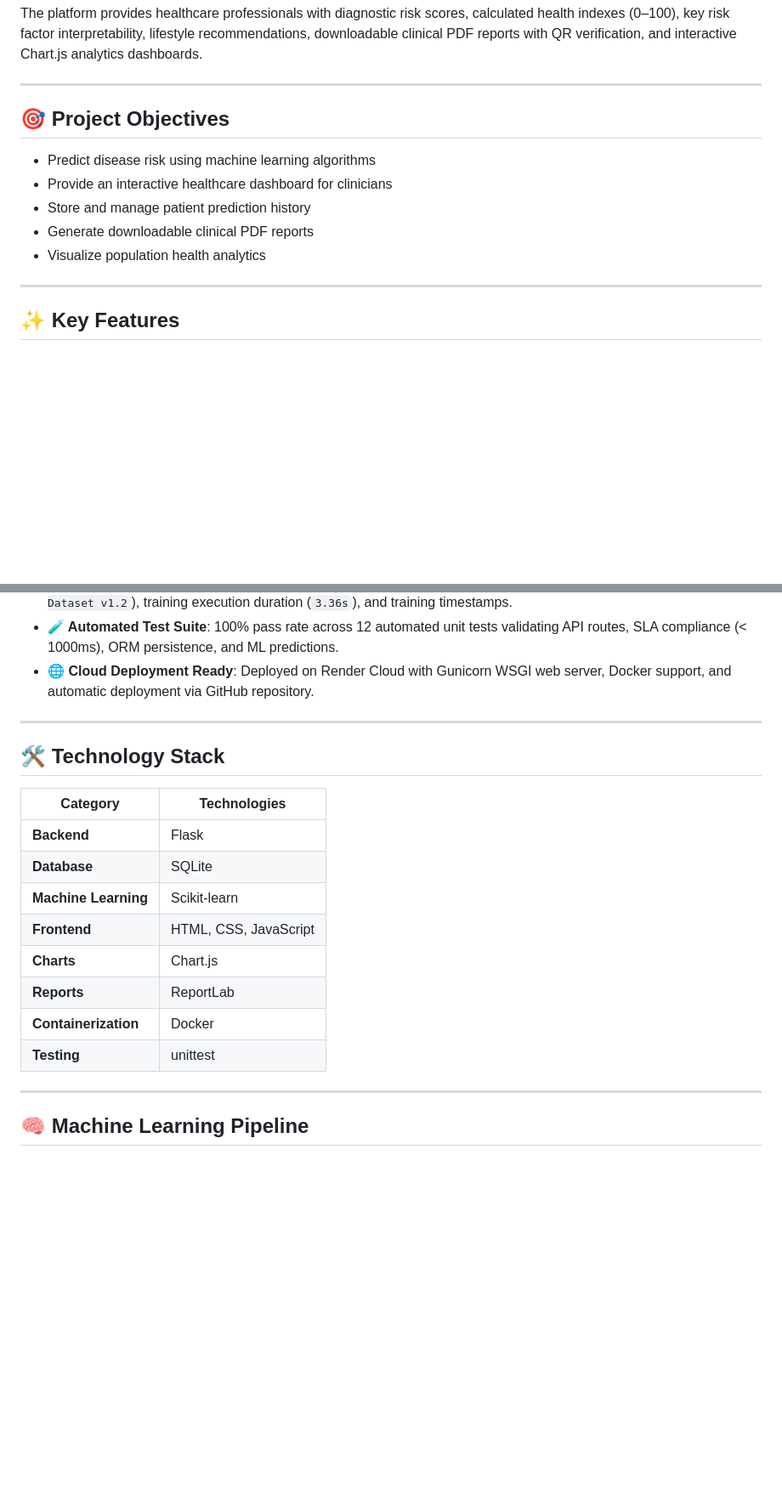
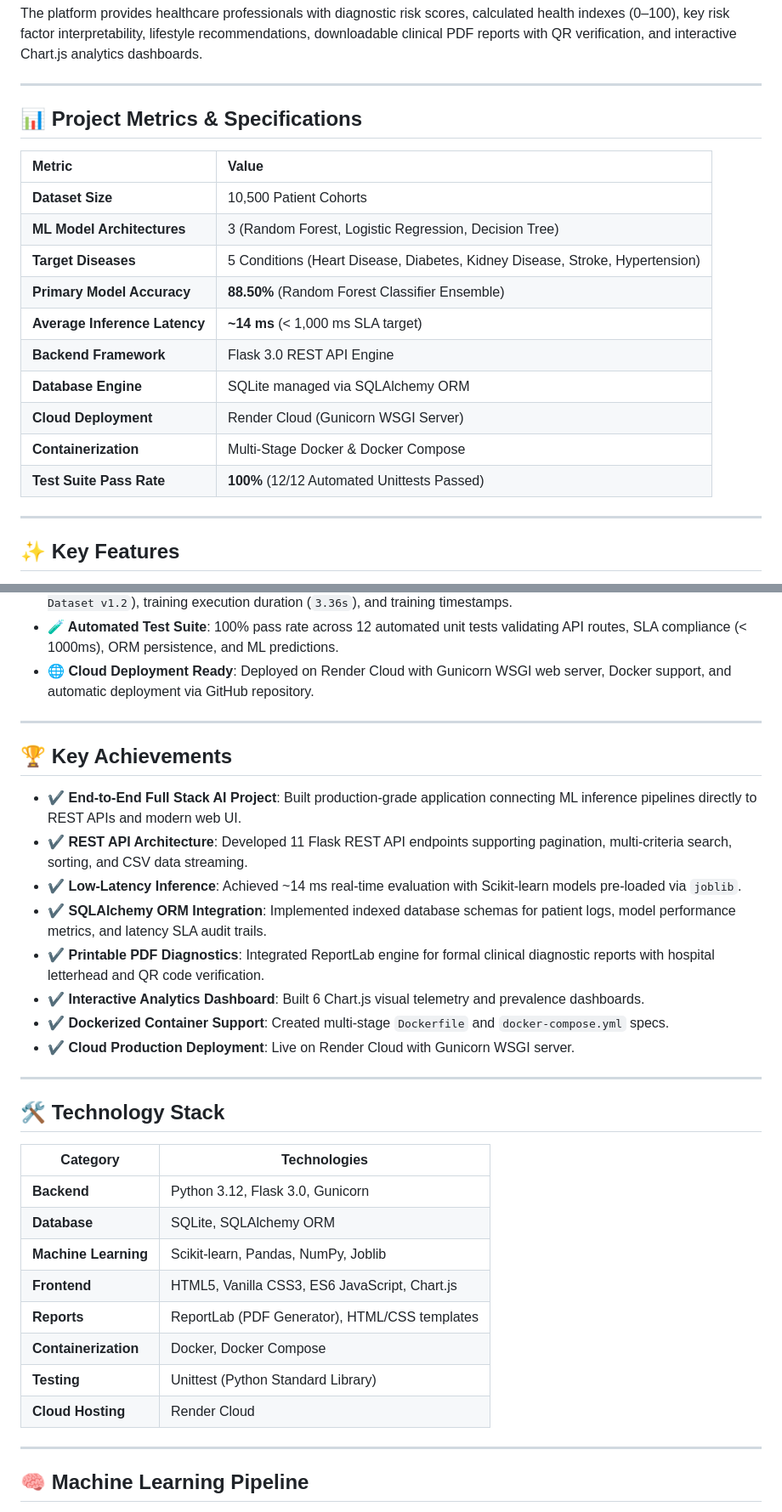
Before and after one commit to dvharshavardhan/Smart-Health-Prediction-System, a Markdown page: README.md, 2 parts joined by grey strips. Shown at 85% size. GitHub-like rendering; blank space fills up the shorter version.

Commit message:
docs: add GitHub badges, Table of Contents, Project Metrics, Achievements, and Future Enhancements

```diff
--- a/README.md
+++ b/README.md
@@ -25,13 +51,20 @@ The platform provides healthcare professionals with diagnostic risk scores, calc
 
 ---
 
-## 🎯 Project Objectives
+## 📊 Project Metrics & Specifications
 
-- Predict disease risk using machine learning algorithms
-- Provide an interactive healthcare dashboard for clinicians
-- Store and manage patient prediction history
-- Generate downloadable clinical PDF reports
-- Visualize population health analytics
+| Metric | Value |
+| :--- | :--- |
+| **Dataset Size** | 10,500 Patient Cohorts |
+| **ML Model Architectures** | 3 (Random Forest, Logistic Regression, Decision Tree) |
+| **Target Diseases** | 5 Conditions (Heart Disease, Diabetes, Kidney Disease, Stroke, Hypertension) |
+| **Primary Model Accuracy** | **88.50%** (Random Forest Classifier Ensemble) |
+| **Average Inference Latency** | **~14 ms** (< 1,000 ms SLA target) |
+| **Backend Framework** | Flask 3.0 REST API Engine |
+| **Database Engine** | SQLite managed via SQLAlchemy ORM |
+| **Cloud Deployment** | Render Cloud (Gunicorn WSGI Server) |
+| **Containerization** | Multi-Stage Docker & Docker Compose |
+| **Test Suite Pass Rate** | **100%** (12/12 Automated Unittests Passed) |
 
 ---
 
@@ -49,18 +82,31 @@ The platform provides healthcare professionals with diagnostic risk scores, calc
 
 ---
 
+## 🏆 Key Achievements
+
+- ✔ **End-to-End Full Stack AI Project**: Built production-grade application connecting ML inference pipelines directly to REST APIs and modern web UI.
+- ✔ **REST API Architecture**: Developed 11 Flask REST API endpoints supporting pagination, multi-criteria search, sorting, and CSV data streaming.
+- ✔ **Low-Latency Inference**: Achieved ~14 ms real-time evaluation with Scikit-learn models pre-loaded via `joblib`.
+- ✔ **SQLAlchemy ORM Integration**: Implemented indexed database schemas for patient logs, model performance metrics, and latency SLA audit trails.
+- ✔ **Printable PDF Diagnostics**: Integrated ReportLab engine for formal clinical diagnostic reports with hospital letterhead and QR code verification.
+- ✔ **Interactive Analytics Dashboard**: Built 6 Chart.js visual telemetry and prevalence dashboards.
+- ✔ **Dockerized Container Support**: Created multi-stage `Dockerfile` and `docker-compose.yml` specs.
+- ✔ **Cloud Production Deployment**: Live on Render Cloud with Gunicorn WSGI server.
+
+---
+
 ## 🛠️ Technology Stack
 
 | Category | Technologies |
 |----------|--------------|
-| **Backend** | Flask |
-| **Database** | SQLite |
-| **Machine Learning** | Scikit-learn |
-| **Frontend** | HTML, CSS, JavaScript |
-| **Charts** | Chart.js |
-| **Reports** | ReportLab |
-| **Containerization** | Docker |
-| **Testing** | unittest |
+| **Backend** | Python 3.12, Flask 3.0, Gunicorn |
+| **Database** | SQLite, SQLAlchemy ORM |
+| **Machine Learning** | Scikit-learn, Pandas, NumPy, Joblib |
+| **Frontend** | HTML5, Vanilla CSS3, ES6 JavaScript, Chart.js |
+| **Reports** | ReportLab (PDF Generator), HTML/CSS templates |
+| **Containerization** | Docker, Docker Compose |
+| **Testing** | Unittest (Python Standard Library) |
+| **Cloud Hosting** | Render Cloud |
 
 ---
 
```
Also changed, not shown: other parts of README.md (+106 -240 lines).
